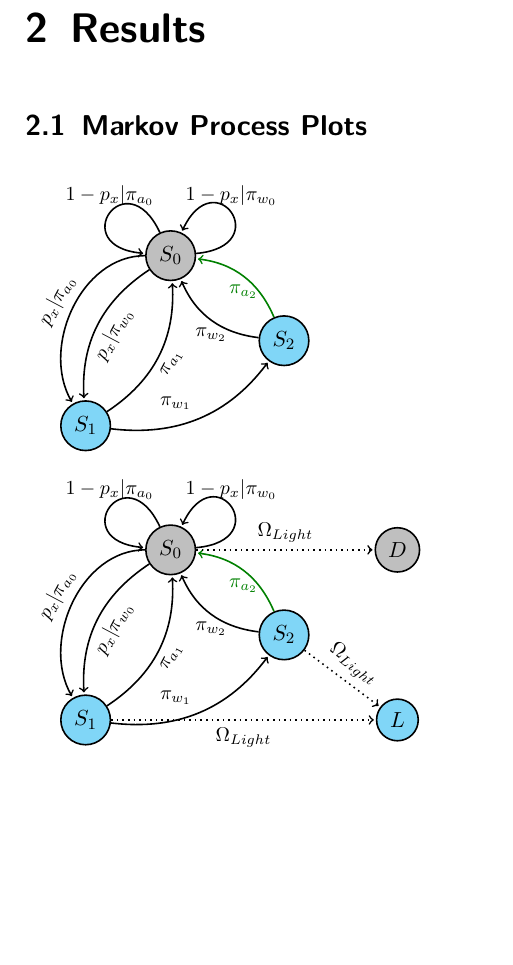
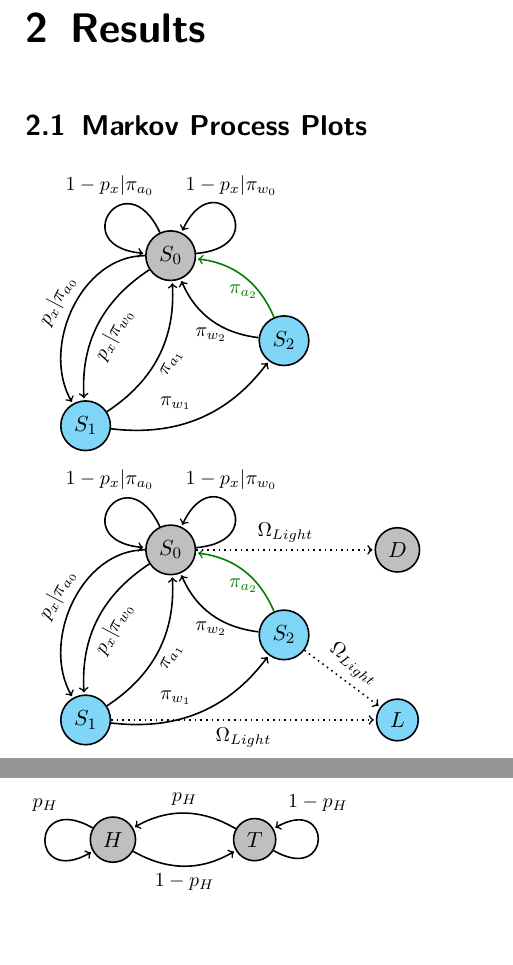
Before and after one commit to LukasPrader/BscThesis_Physics_uibk, a LaTeX thesis (latex/main.tex): part of page 6 of 10 before the commit and two parts of pages 6 and 7 of 10 after it, the two joined at a grey line, cut so that both start at the same text, the shorter picture padded with empty space. Compiled offline with pdfLaTeX.

Commit message:
initial presentation slides

```diff
--- a/latex/main.tex
+++ b/latex/main.tex
@@ -96,8 +96,8 @@
     \node[fill=cyan!50, circle, draw=black] (2) at (2,-1.5) {$S_2$};
 
     \path[every node/.style={font=\sffamily\small}]
-    (0) edge [in=175,out=115, loop] node[above] {$1-p_x | \pi_{a_0}$} (0)
-    (0) edge [in=65,out=5, loop] node[above] {$1-p_x | \pi_{w_0}$} (0)
+    (0) edge [in=175,out=115, loop] node[above=5pt] {$1-p_x | \pi_{a_0}$} (0)
+    (0) edge [in=65,out=5, loop] node[above=5pt] {$1-p_x | \pi_{w_0}$} (0)
     (0) edge [in=120,out=180] node[above, rotate=62] {$p_x | \pi_{a_0}$} (1)
     (0) edge [bend right] node[below, rotate=62] {$p_x | \pi_{w_0}$} (1)
     (1) edge [bend right] node[below, rotate=62] {$\pi_{a_1}$} (0)
@@ -117,8 +117,8 @@
     \node[fill=cyan!50, circle, draw=black] (L) at (4,-3) {$L$};
 
     \path[every node/.style={font=\sffamily\small}]
-    (0) edge [in=175,out=115, loop] node[above] {$1-p_x | \pi_{a_0}$} (0)
-    (0) edge [in=65,out=5, loop] node[above] {$1-p_x | \pi_{w_0}$} (0)
+    (0) edge [in=175,out=115, loop] node[above=5pt] {$1-p_x | \pi_{a_0}$} (0)
+    (0) edge [in=65,out=5, loop] node[above=5pt] {$1-p_x | \pi_{w_0}$} (0)
     (0) edge [in=120,out=180] node[above, rotate=62] {$p_x | \pi_{a_0}$} (1)
     (0) edge [bend right] node[below, rotate=62] {$p_x | \pi_{w_0}$} (1)
     (1) edge [bend right] node[below, rotate=62] {$\pi_{a_1}$} (0)
@@ -159,6 +159,20 @@
 
 \end{tikzpicture}
 
+\begin{tikzpicture}[->,shorten >=1pt,auto,node distance=3cm,
+    thick,main node/.style={circle,draw,font=\sffamily\Large\bfseries}]
+
+\node[fill=gray!50, circle, draw=black] (H) at (0,0) {$H$};
+\node[fill=gray!50, circle, draw=black] (T) at (2.5,0) {$T$};
+
+\path[every node/.style={font=\sffamily\small}]
+(H) edge [in=210,out=150, loop] node[above=10pt] {$p_H$} (H)
+(H) edge [bend right] node[below] {$1-p_H$} (T)
+(T) edge [bend right] node[above] {$p_H$} (H)
+(T) edge [in=30,out=330, loop] node[above=10pt] {$1-p_H$} (T);
+
+\end{tikzpicture}
+
 \chapter{Conclusion} \label{chap:conclusion}
 
 
```
Also changed, not shown: notebook.md (+3 -0 lines), figures/coinflip_mp.png (added), figures/crutchfield_figs.png (renamed from crutchfield_figs.png), figures/crutchfield_syncfig.png (renamed from crutchfield_syncfig.png), figures/mdp_fig.png (added), figures/mdp_mp1_mp2_fig.png (renamed from mdp_mp1_mp2_fig.png), figures/mdp_obs_fig.png (added), figures/mixed_state_presentation.png (added), figures/mp1_fig.png (renamed from mp1_fig.png), figures/mp2_fig.png (renamed from mp2_fig.png), figures/observed_A_plot.png (added), figures/observed_L_plot.png (added), figures/reduced_mp_plot.png (added), latex/main.pdf, 3 more files, 2 other files.
